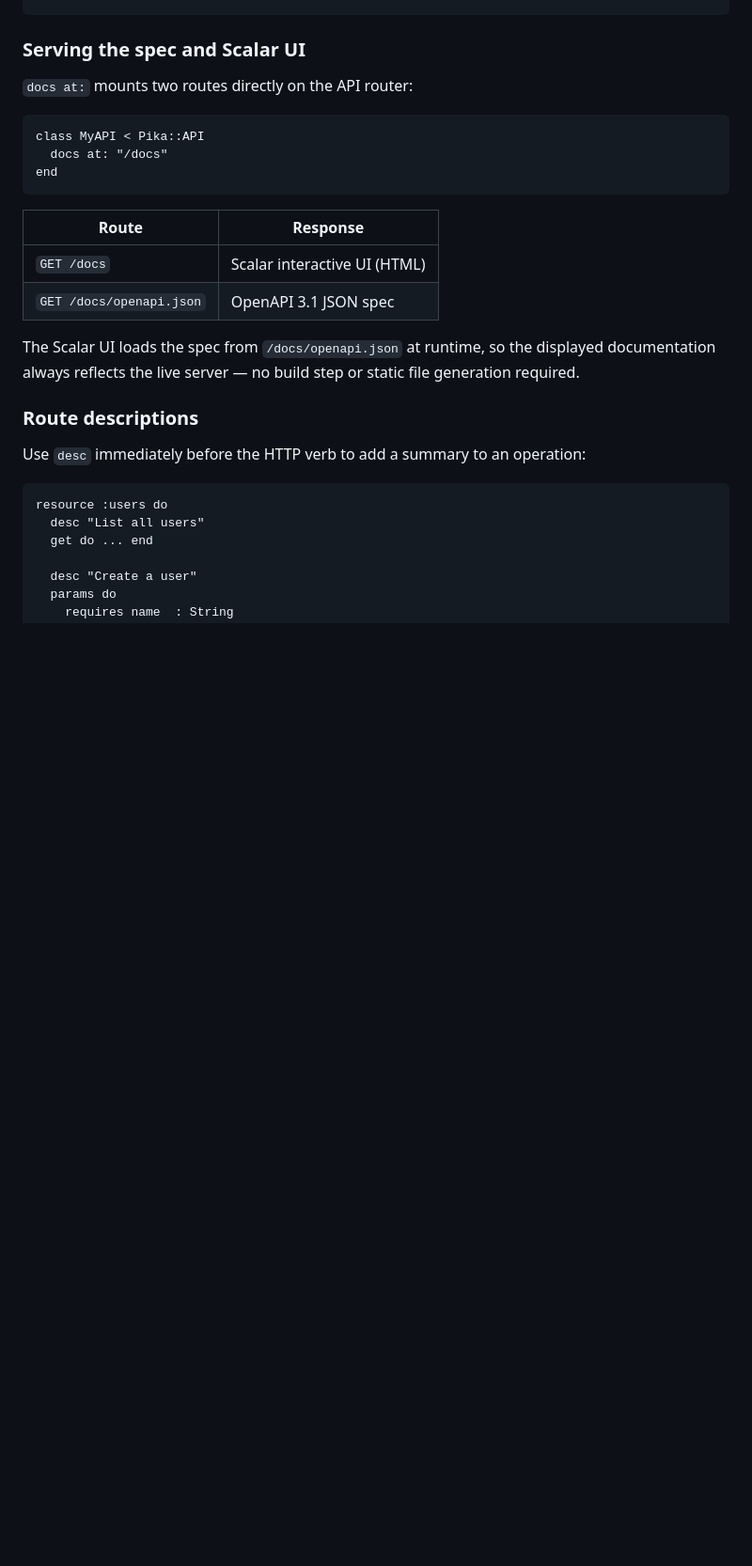
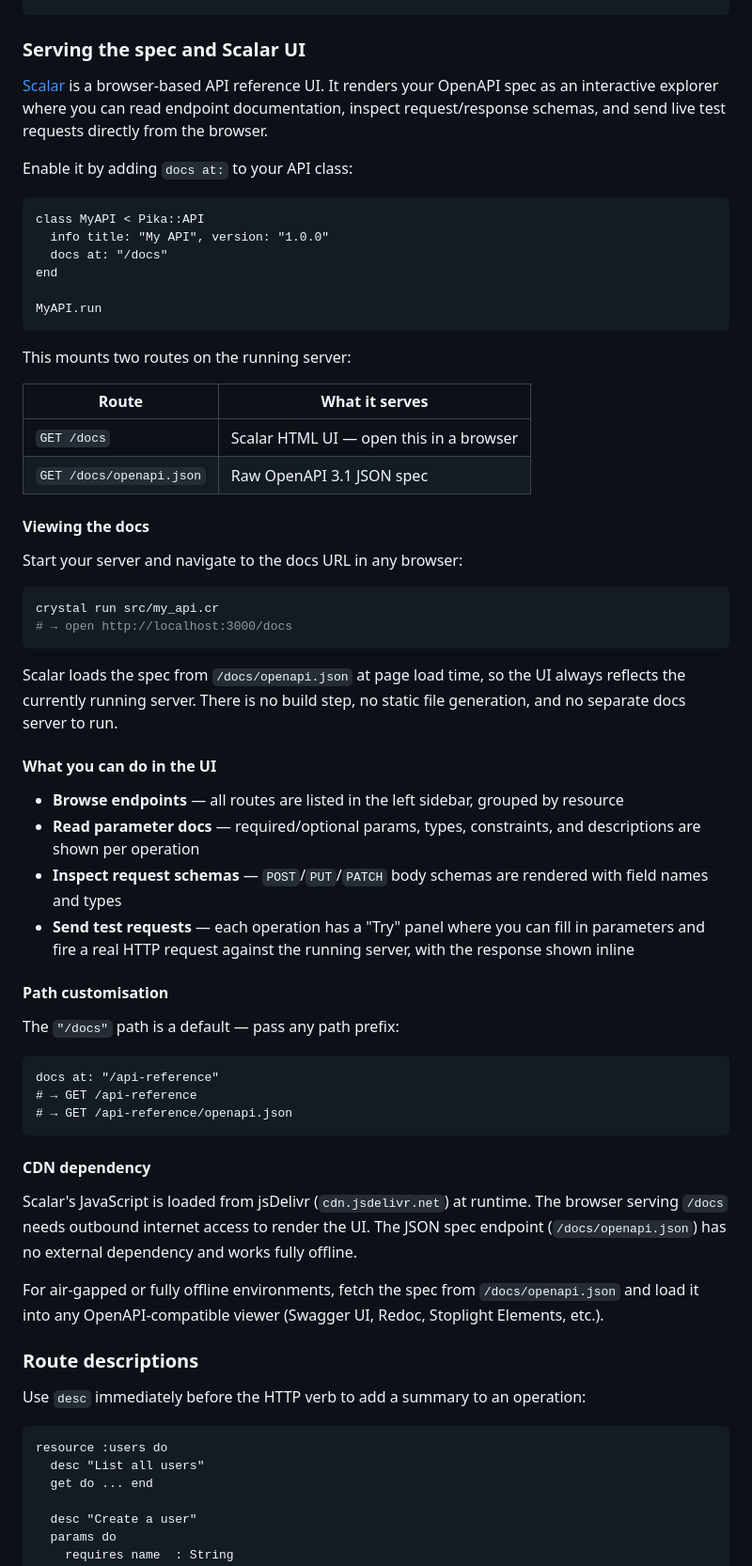
Before and after one commit to tekanic/pika, a Markdown page: README.md, the part around the change. Shown at 94% size. GitHub-like rendering; blank space fills up the shorter version.

Commit message:
docs: expand Scalar UI section with usage instructions

````diff
--- a/README.md
+++ b/README.md
@@ -338,20 +338,59 @@ MyAPI.openapi       # => String (JSON)
 
 ### Serving the spec and Scalar UI
 
-`docs at:` mounts two routes directly on the API router:
+[Scalar](https://scalar.com) is a browser-based API reference UI. It renders your OpenAPI spec as an interactive explorer where you can read endpoint documentation, inspect request/response schemas, and send live test requests directly from the browser.
+
+Enable it by adding `docs at:` to your API class:
 
 ```crystal
 class MyAPI < Pika::API
+  info title: "My API", version: "1.0.0"
   docs at: "/docs"
 end
+
+MyAPI.run
 ```
 
-| Route | Response |
+This mounts two routes on the running server:
+
+| Route | What it serves |
 |---|---|
-| `GET /docs` | Scalar interactive UI (HTML) |
-| `GET /docs/openapi.json` | OpenAPI 3.1 JSON spec |
+| `GET /docs` | Scalar HTML UI — open this in a browser |
+| `GET /docs/openapi.json` | Raw OpenAPI 3.1 JSON spec |
 
-The Scalar UI loads the spec from `/docs/openapi.json` at runtime, so the displayed documentation always reflects the live server — no build step or static file generation required.
+#### Viewing the docs
+
+Start your server and navigate to the docs URL in any browser:
+
+```sh
+crystal run src/my_api.cr
+# → open http://localhost:3000/docs
+```
+
+Scalar loads the spec from `/docs/openapi.json` at page load time, so the UI always reflects the currently running server. There is no build step, no static file generation, and no separate docs server to run.
+
+#### What you can do in the UI
+
+- **Browse endpoints** — all routes are listed in the left sidebar, grouped by resource
+- **Read parameter docs** — required/optional params, types, constraints, and descriptions are shown per operation
+- **Inspect request schemas** — `POST`/`PUT`/`PATCH` body schemas are rendered with field names and types
+- **Send test requests** — each operation has a "Try" panel where you can fill in parameters and fire a real HTTP request against the running server, with the response shown inline
+
+#### Path customisation
+
+The `"/docs"` path is a default — pass any path prefix:
+
+```crystal
+docs at: "/api-reference"
+# → GET /api-reference
+# → GET /api-reference/openapi.json
+```
+
+#### CDN dependency
+
+Scalar's JavaScript is loaded from jsDelivr (`cdn.jsdelivr.net`) at runtime. The browser serving `/docs` needs outbound internet access to render the UI. The JSON spec endpoint (`/docs/openapi.json`) has no external dependency and works fully offline.
+
+For air-gapped or fully offline environments, fetch the spec from `/docs/openapi.json` and load it into any OpenAPI-compatible viewer (Swagger UI, Redoc, Stoplight Elements, etc.).
 
 ### Route descriptions
 
````
